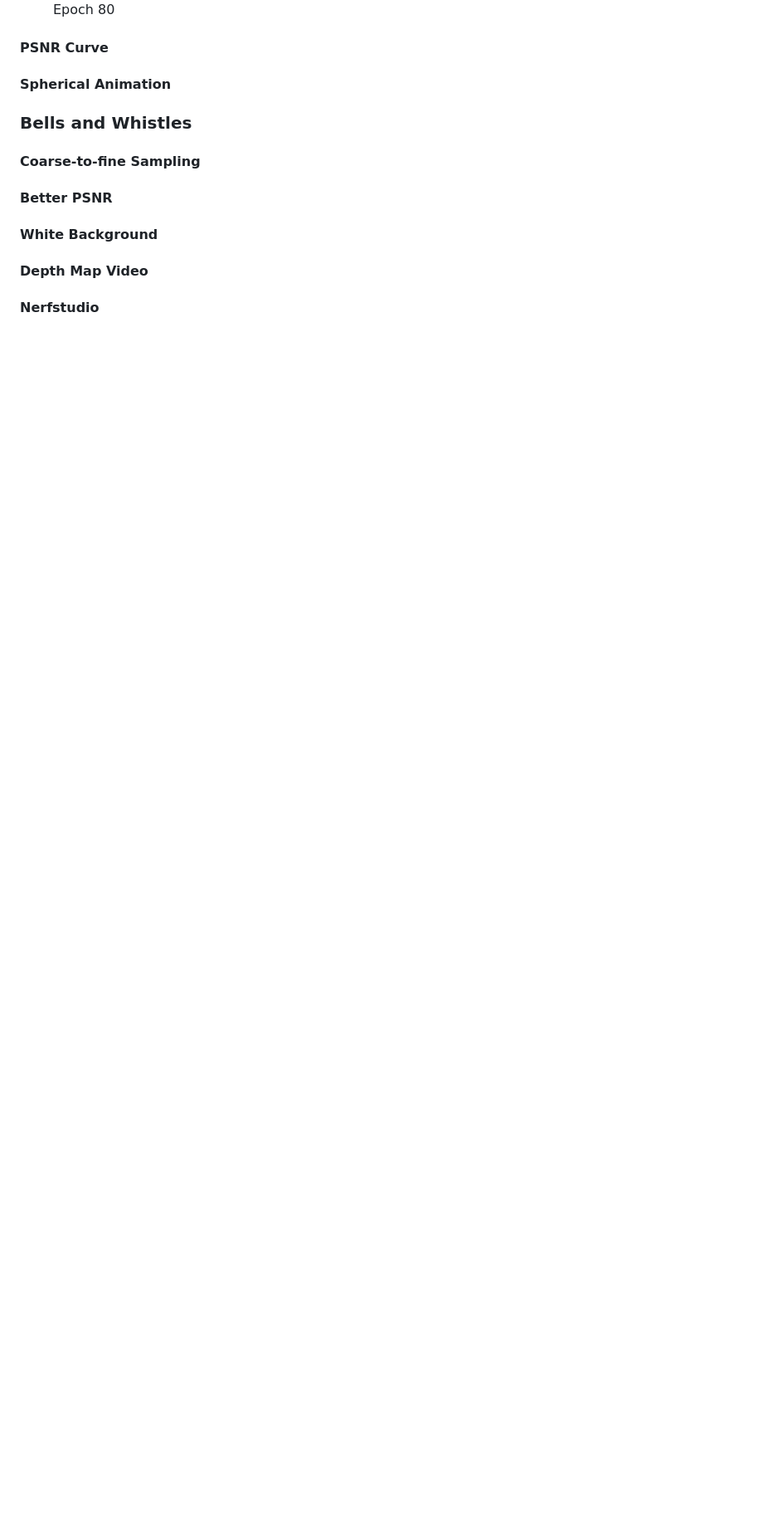
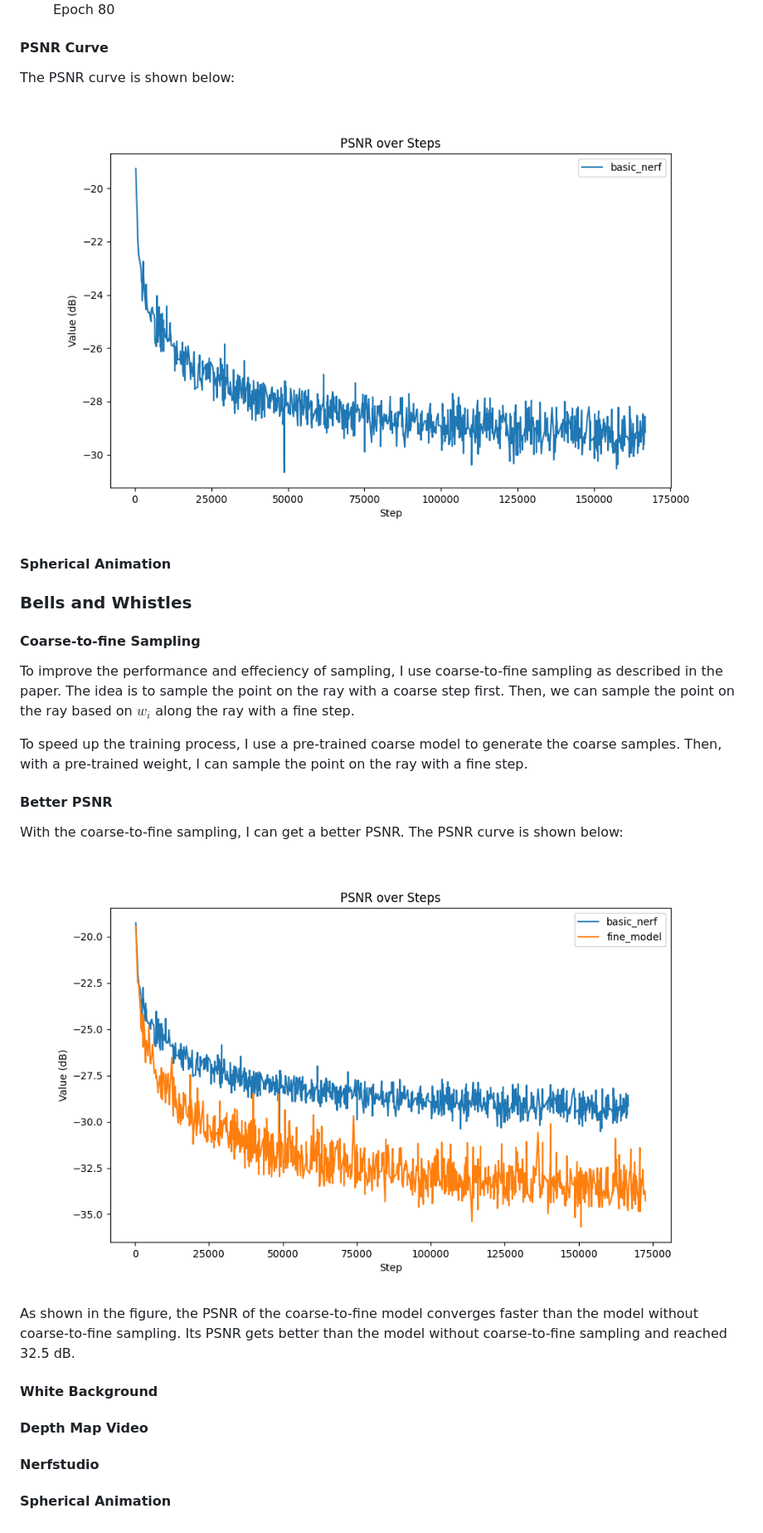
Before and after one commit to Clarivy/SimpleNeRF, a Markdown page: README.md, the part around the change. Shown: that part at 83% size. GitHub-like rendering; pictures changed too: images/coarse_to_fine/psnr.png (added), images/version_36/psnr.png (added); blank space fills up the shorter version.

Commit message:
feat: add basic and coarse-to-fine description

```diff
--- a/README.md
+++ b/README.md
@@ -267,16 +267,32 @@ The rays are randomly sampled from all pixels of all images. The number of rays
 
 #### PSNR Curve
 
+The PSNR curve is shown below:
+
+![PSNR Curve](./images/version_36/psnr.png)
+
 #### Spherical Animation
 
 ### Bells and Whistles
 
 #### Coarse-to-fine Sampling
 
+To improve the performance and effeciency of sampling, I use coarse-to-fine sampling as described in the paper. The idea is to sample the point on the ray with a coarse step first. Then, we can sample the point on the ray based on $w_i$ along the ray with a fine step.
+
+To speed up the training process, I use a pre-trained coarse model to generate the coarse samples. Then, with a pre-trained weight, I can sample the point on the ray with a fine step.
+
 #### Better PSNR
+
+With the coarse-to-fine sampling, I can get a better PSNR. The PSNR curve is shown below:
+
+![PSNR Curve](./images/coarse_to_fine/psnr.png)
+
+As shown in the figure, the PSNR of the coarse-to-fine model converges faster than the model without coarse-to-fine sampling. Its PSNR gets better than the model without coarse-to-fine sampling and reached 32.5 dB.
 
 #### White Background
 
 #### Depth Map Video
 
 #### Nerfstudio
+
+#### Spherical Animation
```
Also changed, not shown: 4 other files.
